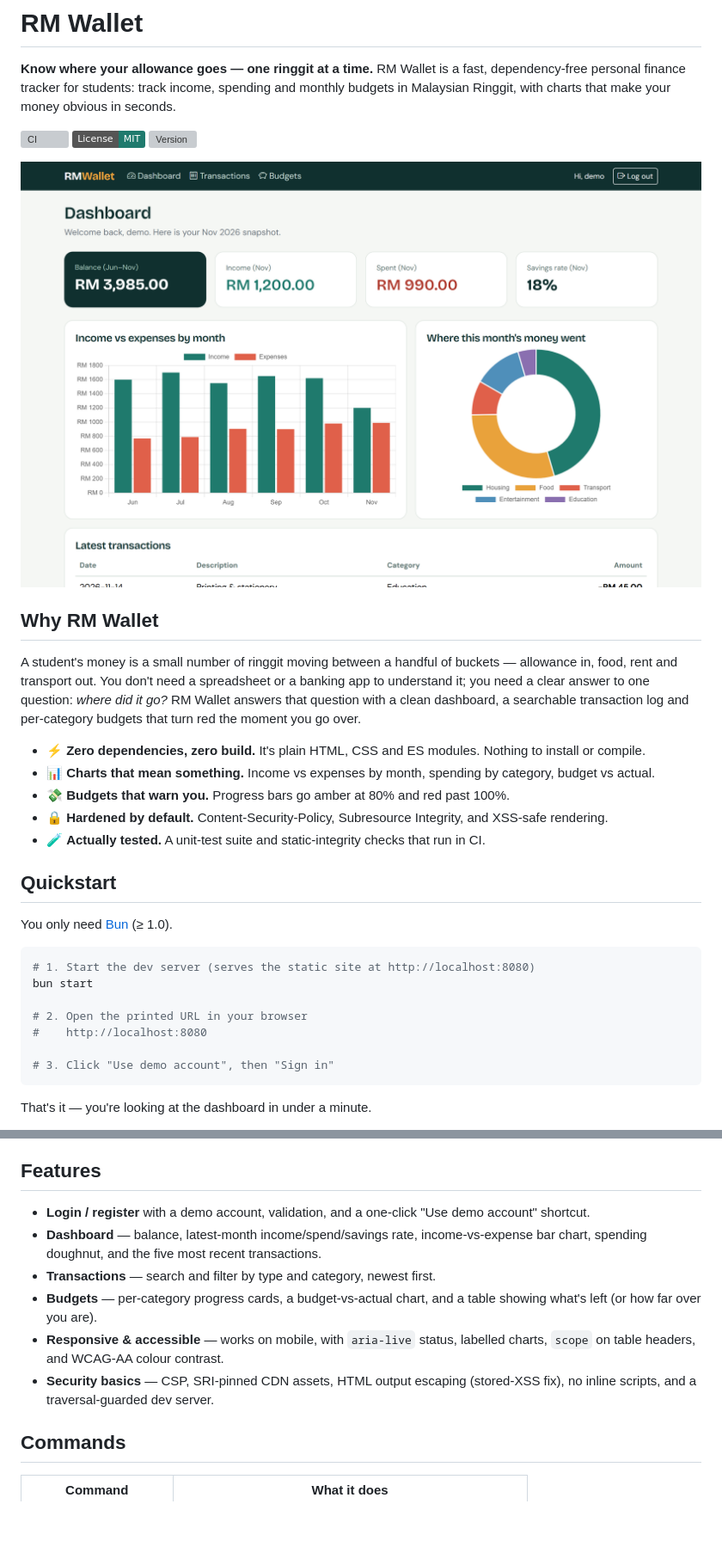
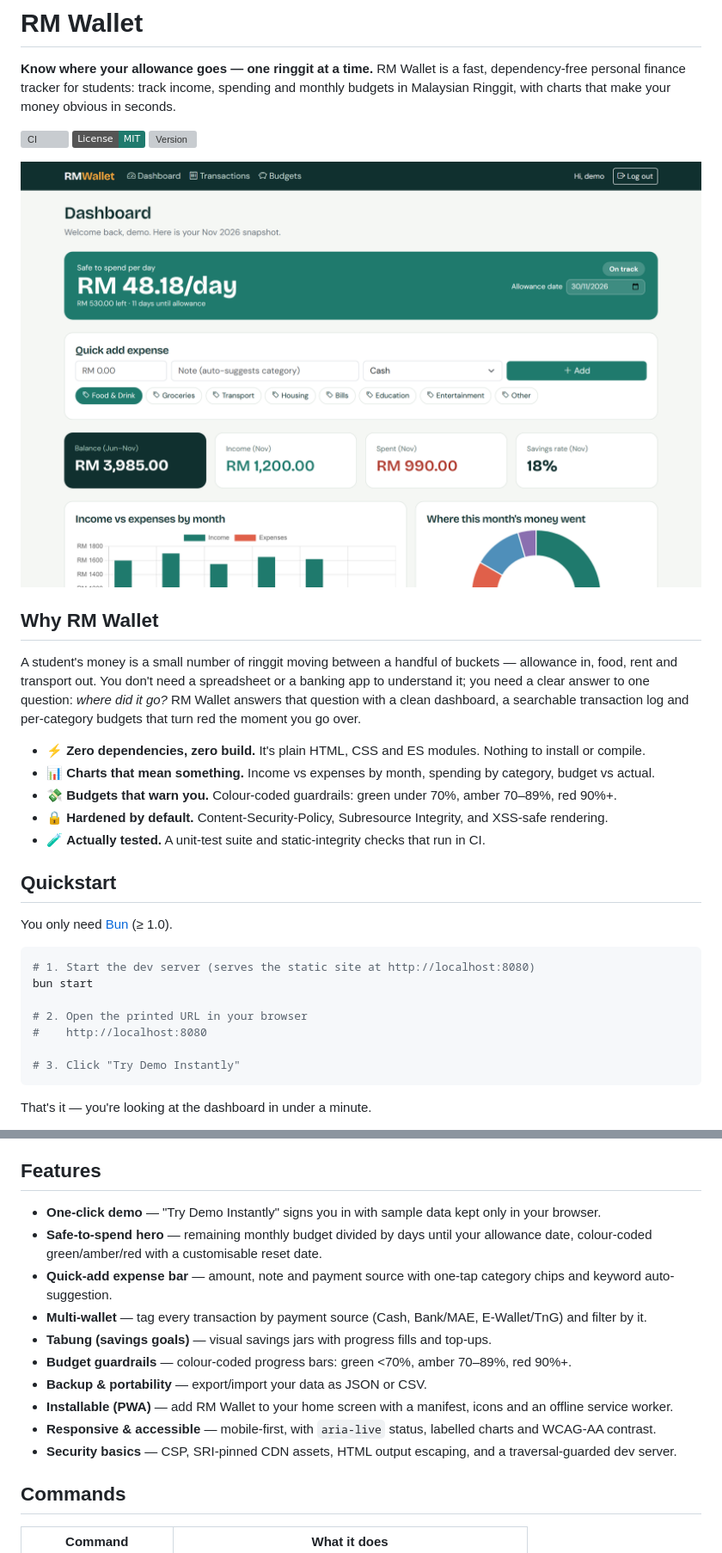
Before and after one commit to ammarrrrrshikiiiii/rm-wallet, a Markdown page: README.md, 2 parts joined by grey strips. Shown at 86% size. GitHub-like rendering; pictures changed too: docs/screenshot-dashboard.png; badges without logos; blank space fills up the shorter version; grey boxes are pictures that could not be loaded.

Commit message:
docs: update README, changelog and screenshots for v0.2.0

````diff
--- a/README.md
+++ b/README.md
@@ -14,7 +14,7 @@ A student's money is a small number of ringgit moving between a handful of bucke
 
 - ⚡ **Zero dependencies, zero build.** It's plain HTML, CSS and ES modules. Nothing to install or compile.
 - 📊 **Charts that mean something.** Income vs expenses by month, spending by category, budget vs actual.
-- 💸 **Budgets that warn you.** Progress bars go amber at 80% and red past 100%.
+- 💸 **Budgets that warn you.** Colour-coded guardrails: green under 70%, amber 70–89%, red 90%+.
 - 🔒 **Hardened by default.** Content-Security-Policy, Subresource Integrity, and XSS-safe rendering.
 - 🧪 **Actually tested.** A unit-test suite and static-integrity checks that run in CI.
 
@@ -29,7 +29,7 @@ bun start
 # 2. Open the printed URL in your browser
 #    http://localhost:8080
 
-# 3. Click "Use demo account", then "Sign in"
+# 3. Click "Try Demo Instantly"
 ```
 
 That's it — you're looking at the dashboard in under a minute.
@@ -46,12 +46,16 @@ You can also register a new account — it's stored in your browser's `localStor
 
 ## Features
 
-- **Login / register** with a demo account, validation, and a one-click "Use demo account" shortcut.
-- **Dashboard** — balance, latest-month income/spend/savings rate, income-vs-expense bar chart, spending doughnut, and the five most recent transactions.
-- **Transactions** — search and filter by type and category, newest first.
-- **Budgets** — per-category progress cards, a budget-vs-actual chart, and a table showing what's left (or how far over you are).
-- **Responsive & accessible** — works on mobile, with `aria-live` status, labelled charts, `scope` on table headers, and WCAG-AA colour contrast.
-- **Security basics** — CSP, SRI-pinned CDN assets, HTML output escaping (stored-XSS fix), no inline scripts, and a traversal-guarded dev server.
+- **One-click demo** — "Try Demo Instantly" signs you in with sample data kept only in your browser.
+- **Safe-to-spend hero** — remaining monthly budget divided by days until your allowance date, colour-coded green/amber/red with a customisable reset date.
+- **Quick-add expense bar** — amount, note and payment source with one-tap category chips and keyword auto-suggestion.
+- **Multi-wallet** — tag every transaction by payment source (Cash, Bank/MAE, E-Wallet/TnG) and filter by it.
+- **Tabung (savings goals)** — visual savings jars with progress fills and top-ups.
+- **Budget guardrails** — colour-coded progress bars: green <70%, amber 70–89%, red 90%+.
+- **Backup & portability** — export/import your data as JSON or CSV.
+- **Installable (PWA)** — add RM Wallet to your home screen with a manifest, icons and an offline service worker.
+- **Responsive & accessible** — mobile-first, with `aria-live` status, labelled charts and WCAG-AA contrast.
+- **Security basics** — CSP, SRI-pinned CDN assets, HTML output escaping, and a traversal-guarded dev server.
 
 ## Commands
 
````
Also changed, not shown: other parts of README.md (+7 -2 lines), CHANGELOG.md (+18 -0 lines), docs/screenshot-login.png, 2 other files.
